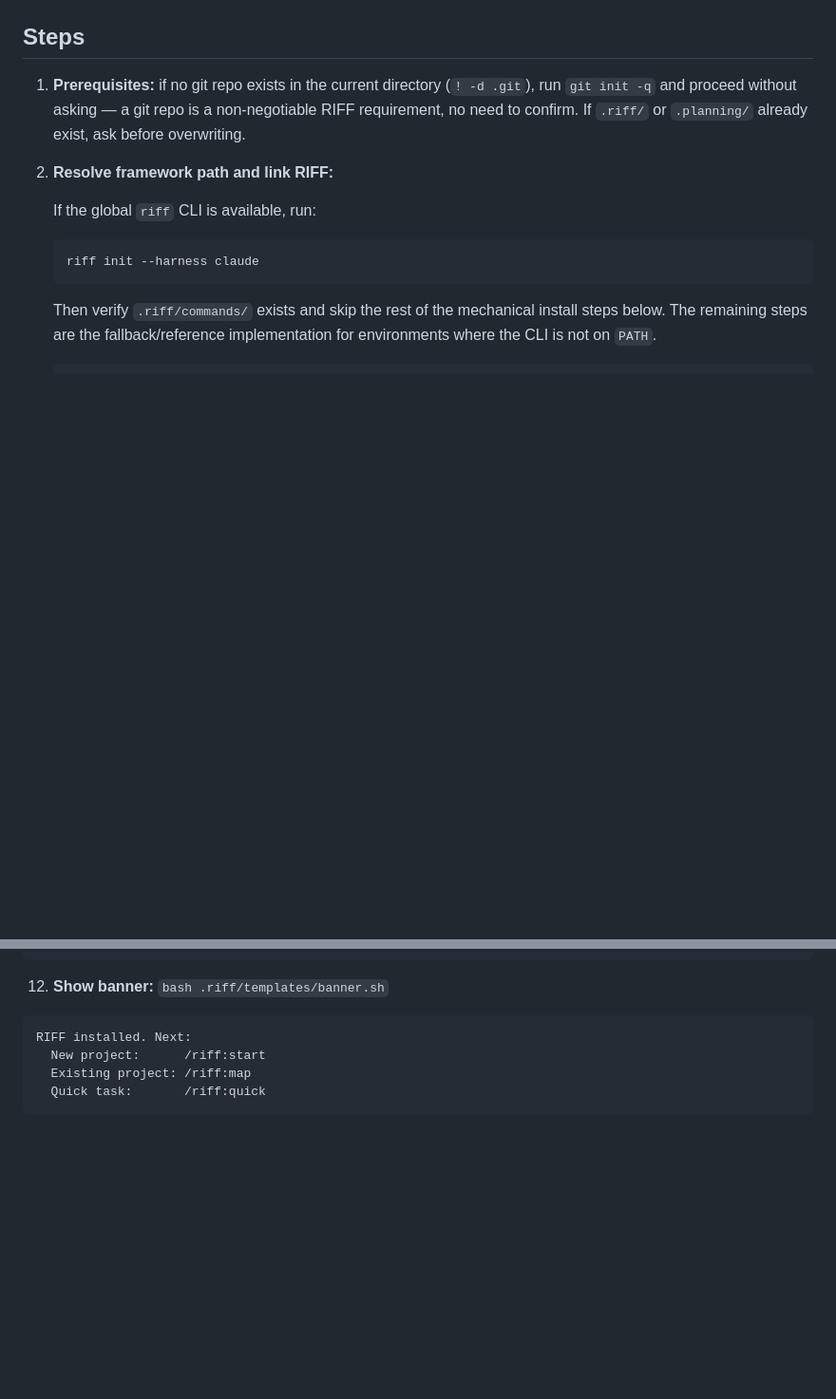
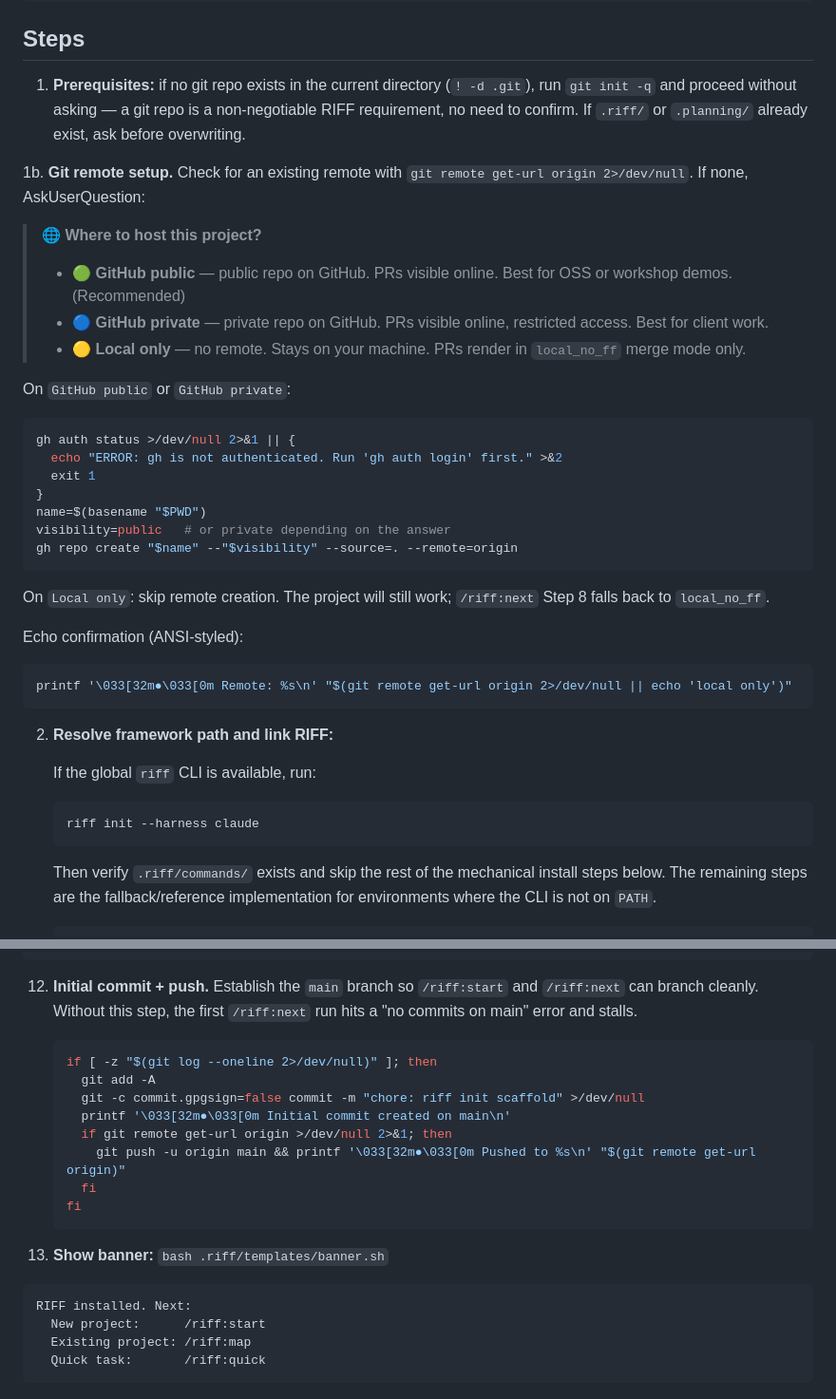
Before and after one commit to alexadark/riff, a Markdown page: commands/init.md, 2 parts joined by grey strips. Shown at 95% size. Drawn GitHub-style; blank space fills up the shorter version.

Commit message:
feat(init): add GitHub remote setup + style questions
Step 1b asks where to host (GitHub public/private or local only),
runs `gh repo create` when GitHub is chosen. Step 12 makes the initial
commit + push, fixing the "no commits on main" bug that blocked
/riff:next on freshly initialized projects.

Project scope (3b), profile choice (3c), and the new hosting question (1b)
now use colored emoji markers (🟢🔵🟡) for visual hierarchy.

Co-Authored-By: Claude Opus 4.7 (1M context) <noreply@anthropic.com>

````diff
--- a/commands/init.md
+++ b/commands/init.md
@@ -32,6 +32,34 @@ The clone path is resolved from `~/.config/riff/config.yaml` (`framework_path`),
 ## Steps
 
 1. **Prerequisites:** if no git repo exists in the current directory (`! -d .git`), run `git init -q` and proceed without asking — a git repo is a non-negotiable RIFF requirement, no need to confirm. If `.riff/` or `.planning/` already exist, ask before overwriting.
+
+1b. **Git remote setup.** Check for an existing remote with `git remote get-url origin 2>/dev/null`. If none, AskUserQuestion:
+
+   > 🌐 **Where to host this project?**
+   >
+   > - 🟢 **GitHub public** — public repo on GitHub. PRs visible online. Best for OSS or workshop demos. (Recommended)
+   > - 🔵 **GitHub private** — private repo on GitHub. PRs visible online, restricted access. Best for client work.
+   > - 🟡 **Local only** — no remote. Stays on your machine. PRs render in `local_no_ff` merge mode only.
+
+   On `GitHub public` or `GitHub private`:
+
+   ```bash
+   gh auth status >/dev/null 2>&1 || {
+     echo "ERROR: gh is not authenticated. Run 'gh auth login' first." >&2
+     exit 1
+   }
+   name=$(basename "$PWD")
+   visibility=public   # or private depending on the answer
+   gh repo create "$name" --"$visibility" --source=. --remote=origin
+   ```
+
+   On `Local only`: skip remote creation. The project will still work; `/riff:next` Step 8 falls back to `local_no_ff`.
+
+   Echo confirmation (ANSI-styled):
+
+   ```bash
+   printf '\033[32m●\033[0m Remote: %s\n' "$(git remote get-url origin 2>/dev/null || echo 'local only')"
+   ```
 
 2. **Resolve framework path and link RIFF:**
 
@@ -183,7 +213,20 @@ The clone path is resolved from `~/.config/riff/config.yaml` (`framework_path`),
     fi
     ```
 
-12. **Show banner:** `bash .riff/templates/banner.sh`
+12. **Initial commit + push.** Establish the `main` branch so `/riff:start` and `/riff:next` can branch cleanly. Without this step, the first `/riff:next` run hits a "no commits on main" error and stalls.
+
+    ```bash
+    if [ -z "$(git log --oneline 2>/dev/null)" ]; then
+      git add -A
+      git -c commit.gpgsign=false commit -m "chore: riff init scaffold" >/dev/null
+      printf '\033[32m●\033[0m Initial commit created on main\n'
+      if git remote get-url origin >/dev/null 2>&1; then
+        git push -u origin main && printf '\033[32m●\033[0m Pushed to %s\n' "$(git remote get-url origin)"
+      fi
+    fi
+    ```
+
+13. **Show banner:** `bash .riff/templates/banner.sh`
 
 ```
 RIFF installed. Next:
````
Also changed, not shown: other parts of commands/init.md (+8 -6 lines).
